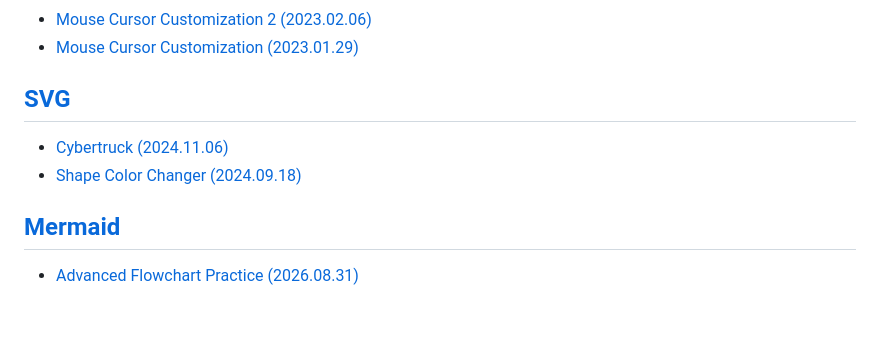
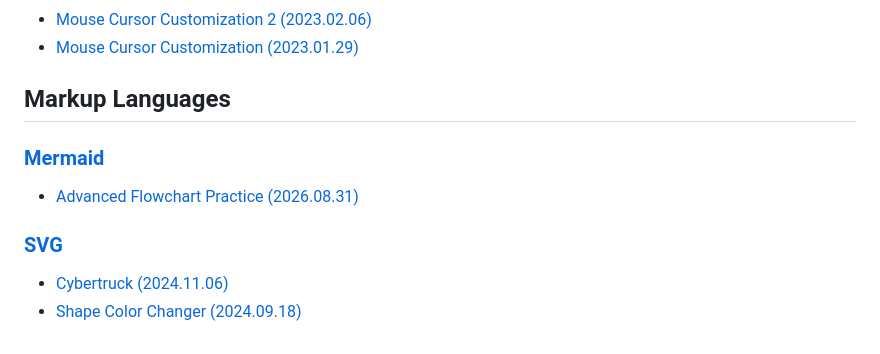
Before and after one commit to kimpro82/MyWebPractice, a Markdown page: README.md, the part around the change. Drawn GitHub-style.

Commit message:
README.md: Reorganize sections for Markup Languages and update Mermaid entries

```diff
--- a/README.md
+++ b/README.md
@@ -58,12 +58,13 @@ Separate web-related codes into this repository because [[MyPractice]](https://g
 - [Mouse Cursor Customization (2023.01.29)](/CSS/README.md#mouse-cursor-customization-20230129)
 
 
-## [SVG](/SVG/)
+## Markup Languages
+
+### [Mermaid](/Mermaid/)
+
+- [Advanced Flowchart Practice (2026.08.31)](/Mermaid/README.md#advanced-flowchart-practice-20260831)
+
+### [SVG](/SVG/)
 
 - [Cybertruck (2024.11.06)](/SVG/README.md#cybertruck-20241106)
 - [Shape Color Changer (2024.09.18)](/SVG/README.md#shape-color-changer-20240918)
-
-
-## [Mermaid](/Mermaid/)
-
-- [Advanced Flowchart Practice (2026.08.31)](/Mermaid/README.md#advanced-flowchart-practice-20260831)
```
